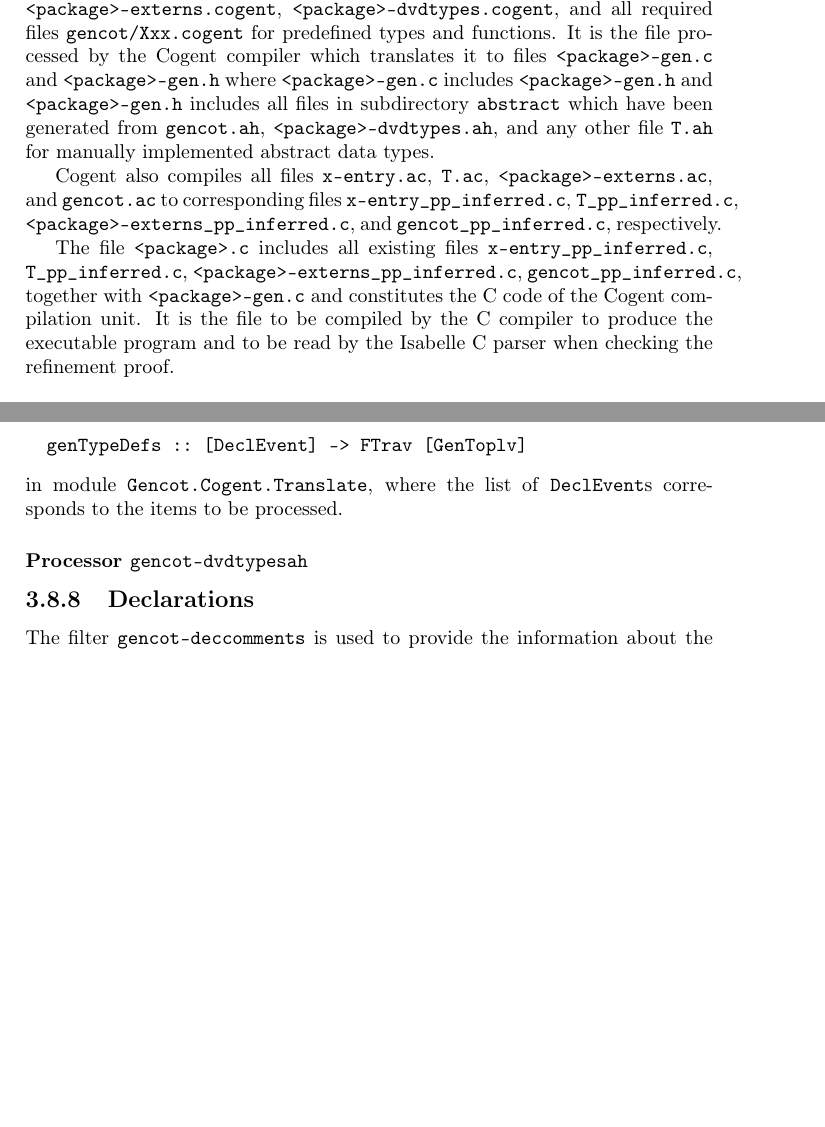
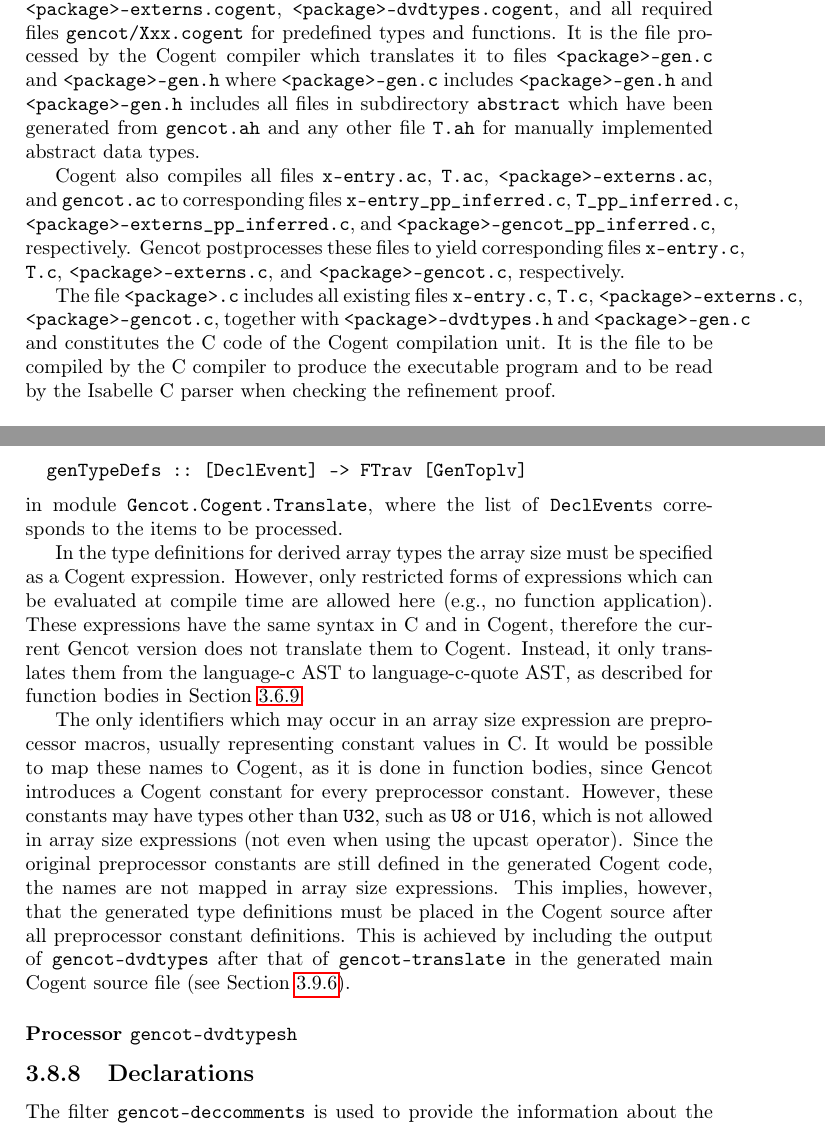
Before and after one commit to F1-C0D3/gencot, a LaTeX thesis (doc/gencot-devel.tex, which reads doc/design-files.tex, doc/impl-ccomps.tex): two parts of pages 15 and 170 of 227, joined at a grey line, cut so that both start at the same text, the shorter picture padded with empty space. Compiled offline with pdfLaTeX.

Commit message:
implement mapping arrays to builtin
adapt documentation, tests, examples, and manual.

```diff
--- a/doc/design-files.tex
+++ b/doc/design-files.tex
@@ -180,13 +180,15 @@ existing \code{x.cogent} files and the files \code{<package>-exttypes.cogent}, \
 \code{<package>-dvdtypes.cogent}, and all required files \code{gencot/Xxx.cogent} for predefined types and functions.
 It is the file processed by the Cogent compiler which translates it to files \code{<package>-gen.c}
 and \code{<package>-gen.h} where \code{<package>-gen.c} includes \code{<package>-gen.h} and \code{<package>-gen.h} includes all files
-in subdirectory \code{abstract} which have been generated from \code{gencot.ah}, \code{<package>-dvdtypes.ah}, and any
+in subdirectory \code{abstract} which have been generated from \code{gencot.ah} and any
 other file \code{T.ah} for manually implemented abstract data types.
 
 Cogent also compiles all files \code{x-entry.ac}, \code{T.ac}, \code{<package>-externs.ac}, and \code{gencot.ac} to corresponding
-files \code{x-entry\_pp\_inferred.c}, \code{T\_pp\_inferred.c}, \code{<package>-externs\_pp\_inferred.c}, and \code{gencot\_pp\_inferred.c}, respectively.
+files \code{x-entry\_pp\_inferred.c}, \code{T\_pp\_inferred.c}, \code{<package>-externs\_pp\_inferred.c}, and \code{<package>-gencot\_pp\_inferred.c}, respectively. Gencot postprocesses these files to yield corresponding files
+\code{x-entry.c}, \code{T.c}, \code{<package>-externs.c}, and \code{<package>-gencot.c}, respectively.
 
 The file \code{<package>.c} includes all existing files
-\code{x-entry\_pp\_inferred.c}, \code{T\_pp\_inferred.c}, \code{<package>-externs\_pp\_inferred.c}, \code{gencot\_pp\_inferred.c},
-together with \code{<package>-gen.c} and constitutes the C code of the Cogent compilation unit. It is the file to be compiled
+\code{x-entry.c}, \code{T.c}, \code{<package>-externs.c}, \code{<package>-gencot.c},
+together with \code{<package>-dvdtypes.h} and \code{<package>-gen.c} and constitutes the C code of the Cogent compilation unit.
+It is the file to be compiled
 by the C compiler to produce the executable program and to be read by the Isabelle C parser when checking the refinement proof.
--- a/doc/impl-ccomps.tex
+++ b/doc/impl-ccomps.tex
@@ -575,7 +575,22 @@ Generating the type definitions for derived array and function pointer types is
 in module \code{Gencot.Cogent.Translate}, where the list of \code{DeclEvent}s corresponds to the items
 to be processed.
 
-\subsubsection{Processor \code{gencot-dvdtypesah}}
+In the type definitions for derived array types the array size must be specified as a Cogent expression. However, only
+restricted forms of expressions which can be evaluated at compile time are allowed here (e.g., no function application).
+These expressions have the same syntax in C and in Cogent, therefore the current Gencot version does not translate them
+to Cogent. Instead, it only translates them from the language-c AST to language-c-quote AST, as described for function
+bodies in Section~\ref{impl-ccode-expr}.
+
+The only identifiers which may occur in an array size expression are preprocessor macros, usually representing constant
+values in C. It would be possible to map these names to Cogent, as it is done in function bodies, since Gencot introduces
+a Cogent constant for every preprocessor constant. However, these constants may have types other than \code{U32}, such as
+\code{U8} or \code{U16}, which is not allowed in array size expressions (not even when using the upcast operator). Since
+the original preprocessor constants are still defined in the generated Cogent code, the names are not mapped in array
+size expressions. This implies, however, that the generated type definitions must be placed in the Cogent source
+after all preprocessor constant definitions. This is achieved by including the output of \code{gencot-dvdtypes} after
+that of \code{gencot-translate} in the generated main Cogent source file (see Section~\ref{impl-ocomps-main}).
+
+\subsubsection{Processor \code{gencot-dvdtypesh}}
 
 \subsection{Declarations}
 \label{impl-ccomps-decls}
```
Also changed, not shown: doc/impl-ccode.tex (+2 -1 lines), manual/gencot-manual.tex (+16 -13 lines), doc/gencot-devel.pdf, examples/types/Makefile, manual/gencot-manual.pdf, doc/design-files.tex (6 more changed lines), doc/impl-ccomps.tex (2 more changed lines), 5 other files.
